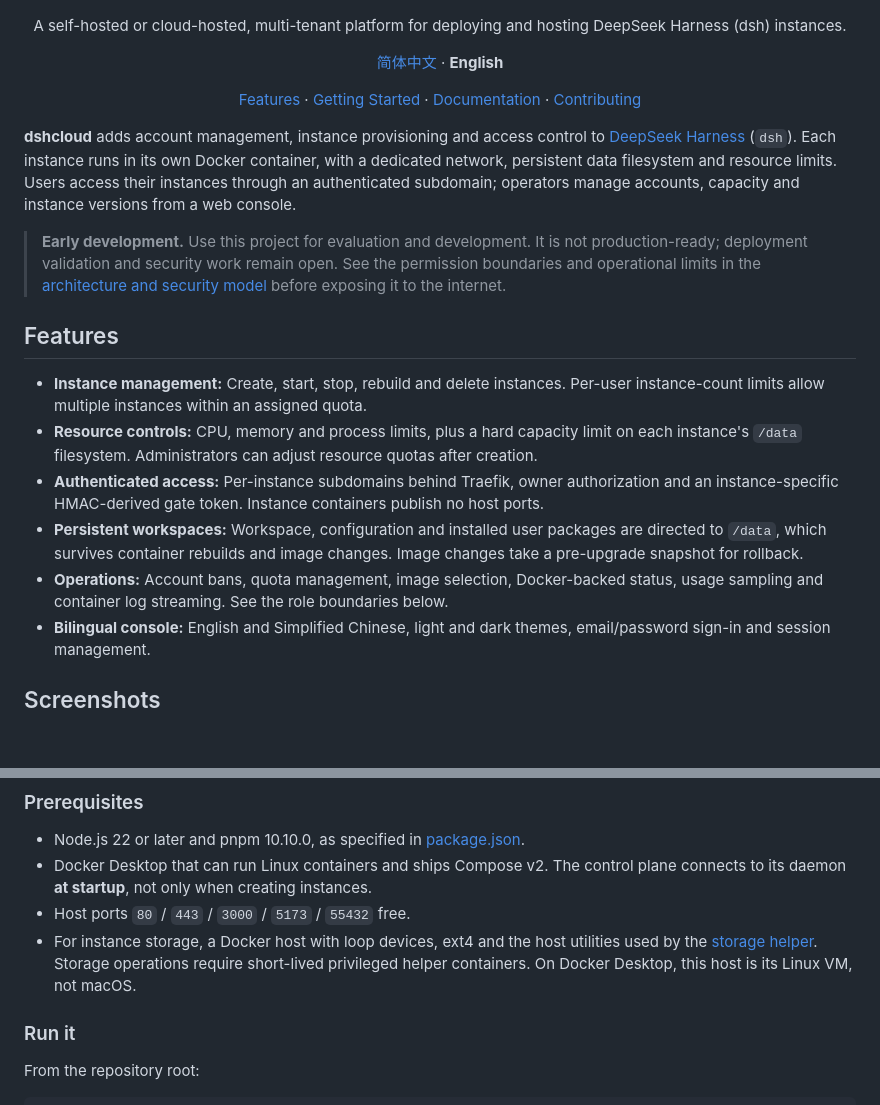
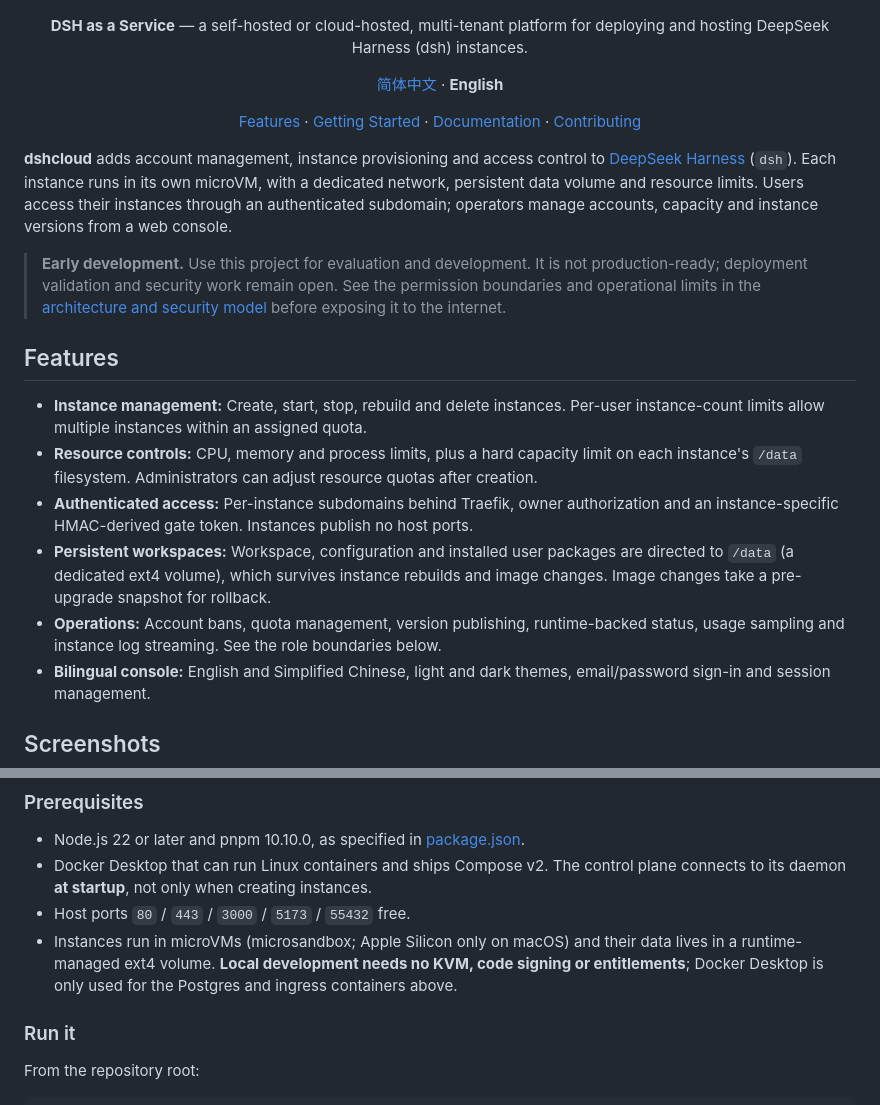
Before and after one commit to eskim2001/dsh-cloud, a Markdown page: README.en.md, 2 parts joined by grey strips. Rendered like a GitHub page; blank space fills up the shorter version.

```diff
--- a/README.en.md
+++ b/README.en.md
@@ -8,7 +8,7 @@
 </p>
 
 <p align="center">
-  A self-hosted or cloud-hosted, multi-tenant platform for deploying and hosting DeepSeek Harness (dsh) instances.
+  <b>DSH as a Service</b> — a self-hosted or cloud-hosted, multi-tenant platform for deploying and hosting DeepSeek Harness (dsh) instances.
 </p>
 
 <p align="center">
@@ -22,7 +22,7 @@
   <a href="#contributing">Contributing</a>
 </p>
 
-**dshcloud** adds account management, instance provisioning and access control to [DeepSeek Harness](https://github.com/deepseek-ai/deepseek-harness) (`dsh`). Each instance runs in its own Docker container, with a dedicated network, persistent data filesystem and resource limits. Users access their instances through an authenticated subdomain; operators manage accounts, capacity and instance versions from a web console.
+**dshcloud** adds account management, instance provisioning and access control to [DeepSeek Harness](https://github.com/deepseek-ai/deepseek-harness) (`dsh`). Each instance runs in its own microVM, with a dedicated network, persistent data volume and resource limits. Users access their instances through an authenticated subdomain; operators manage accounts, capacity and instance versions from a web console.
 
 > **Early development.** Use this project for evaluation and development. It is not production-ready; deployment validation and security work remain open. See the permission boundaries and operational limits in the [architecture and security model](docs/ARCHITECTURE.md) before exposing it to the internet.
 
@@ -30,9 +30,9 @@
 
 - **Instance management:** Create, start, stop, rebuild and delete instances. Per-user instance-count limits allow multiple instances within an assigned quota.
 - **Resource controls:** CPU, memory and process limits, plus a hard capacity limit on each instance's `/data` filesystem. Administrators can adjust resource quotas after creation.
-- **Authenticated access:** Per-instance subdomains behind Traefik, owner authorization and an instance-specific HMAC-derived gate token. Instance containers publish no host ports.
-- **Persistent workspaces:** Workspace, configuration and installed user packages are directed to `/data`, which survives container rebuilds and image changes. Image changes take a pre-upgrade snapshot for rollback.
-- **Operations:** Account bans, quota management, image selection, Docker-backed status, usage sampling and container log streaming. See the role boundaries below.
+- **Authenticated access:** Per-instance subdomains behind Traefik, owner authorization and an instance-specific HMAC-derived gate token. Instances publish no host ports.
+- **Persistent workspaces:** Workspace, configuration and installed user packages are directed to `/data` (a dedicated ext4 volume), which survives instance rebuilds and image changes. Image changes take a pre-upgrade snapshot for rollback.
+- **Operations:** Account bans, quota management, version publishing, runtime-backed status, usage sampling and instance log streaming. See the role boundaries below.
 - **Bilingual console:** English and Simplified Chinese, light and dark themes, email/password sign-in and session management.
 
 ## Screenshots
@@ -74,7 +74,7 @@ The Compose stacks in this repository target local development, not a production
 - Node.js 22 or later and pnpm 10.10.0, as specified in [package.json](package.json).
 - Docker Desktop that can run Linux containers and ships Compose v2. The control plane connects to its daemon **at startup**, not only when creating instances.
 - Host ports `80` / `443` / `3000` / `5173` / `55432` free.
-- For instance storage, a Docker host with loop devices, ext4 and the host utilities used by the [storage helper](apps/server/src/instance/host-storage.ts). Storage operations require short-lived privileged helper containers. On Docker Desktop, this host is its Linux VM, not macOS.
+- Instances run in microVMs (microsandbox; Apple Silicon only on macOS) and their data lives in a runtime-managed ext4 volume. **Local development needs no KVM, code signing or entitlements**; Docker Desktop is only used for the Postgres and ingress containers above.
 
 ### Run it
 
```
Also changed, not shown: README.md (+7 -7 lines).
